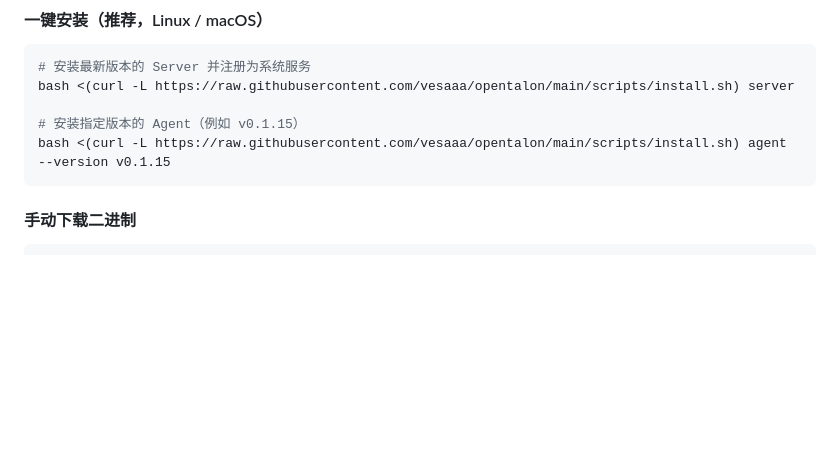
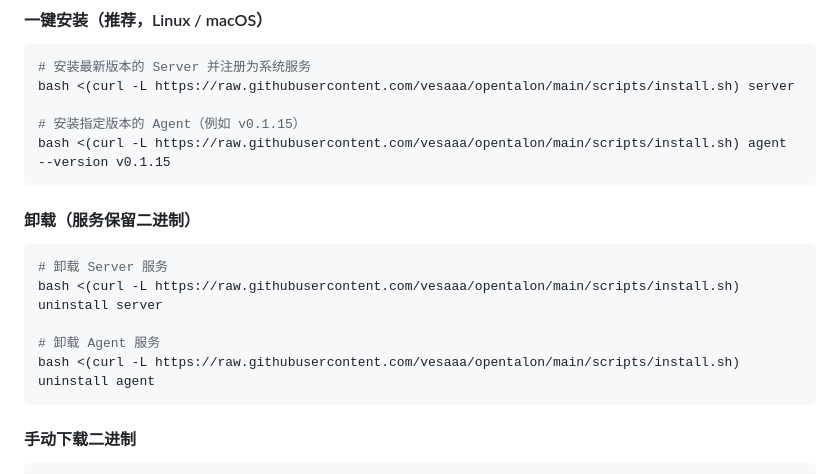
Before and after one commit to vesaaa/opentalon, a Markdown page: README.md, the part around the change. Rendered like a GitHub page; blank space fills up the shorter version.

Commit message:
docs: 补充一键卸载脚本示例
Made-with: Cursor

````diff
--- a/README.md
+++ b/README.md
@@ -32,6 +32,16 @@ bash <(curl -L https://raw.githubusercontent.com/vesaaa/opentalon/main/scripts/i
 
 # 安装指定版本的 Agent（例如 v0.1.15）
 bash <(curl -L https://raw.githubusercontent.com/vesaaa/opentalon/main/scripts/install.sh) agent --version v0.1.15
+```
+
+#### 卸载（服务保留二进制）
+
+```bash
+# 卸载 Server 服务
+bash <(curl -L https://raw.githubusercontent.com/vesaaa/opentalon/main/scripts/install.sh) uninstall server
+
+# 卸载 Agent 服务
+bash <(curl -L https://raw.githubusercontent.com/vesaaa/opentalon/main/scripts/install.sh) uninstall agent
 ```
 
 #### 手动下载二进制
````
